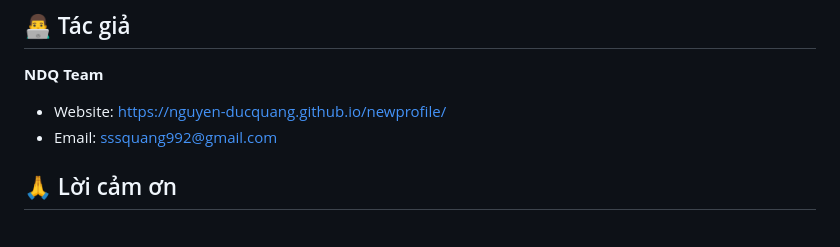
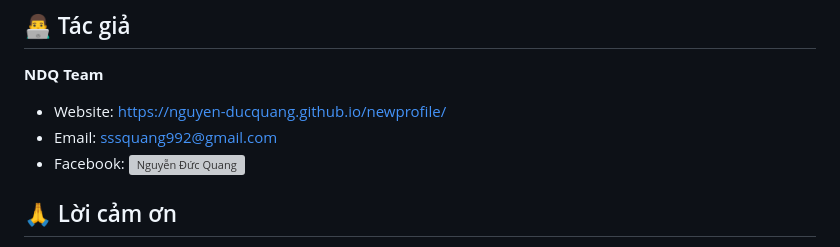
Before and after one commit to Nguyen-DucQuang/ndq-roomhub, a Markdown page: README.md, the part around the change. GitHub-like rendering; grey boxes are pictures that could not be loaded.

Commit message:
Add Facebook link to README

```diff
--- a/README.md
+++ b/README.md
@@ -210,6 +210,7 @@ Dữ liệu được lưu trong `js/data.js` và có thể dễ dàng chỉnh s
 **NDQ Team**
 - Website: https://nguyen-ducquang.github.io/newprofile/
 - Email: sssquang992@gmail.com
+- Facebook: ![Nguyễn Đức Quang](https://www.facebook.com/gnauq.notwang16)
 
 ## 🙏 Lời cảm ơn
 
```
